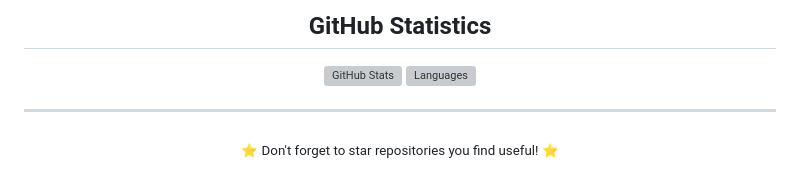
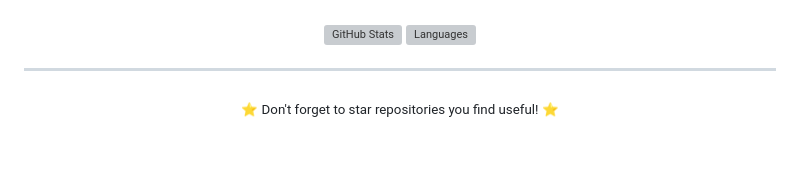
Before and after one commit to ReturnFI/ReturnFI, a Markdown page: README.md, the part around one of its changes. Drawn GitHub-style; blank space fills up the shorter version; grey boxes are pictures that could not be loaded.

```diff
--- a/README.md
+++ b/README.md
@@ -64,7 +57,5 @@
 
 <div align="center">
-
-  ## GitHub Statistics
 
   <img src="https://github-readme-stats.vercel.app/api?username=ReturnFI&show_icons=true&hide_rank=true&hide_border=true&count_private=true&hide=prs&theme=dark&bg_color=1f2937&text_color=f3f4f6&icon_color=8b5cf6&title_color=8b5cf6" alt="GitHub Stats" />
 
```
Also changed, not shown: other parts of README.md (+51 -58 lines).
